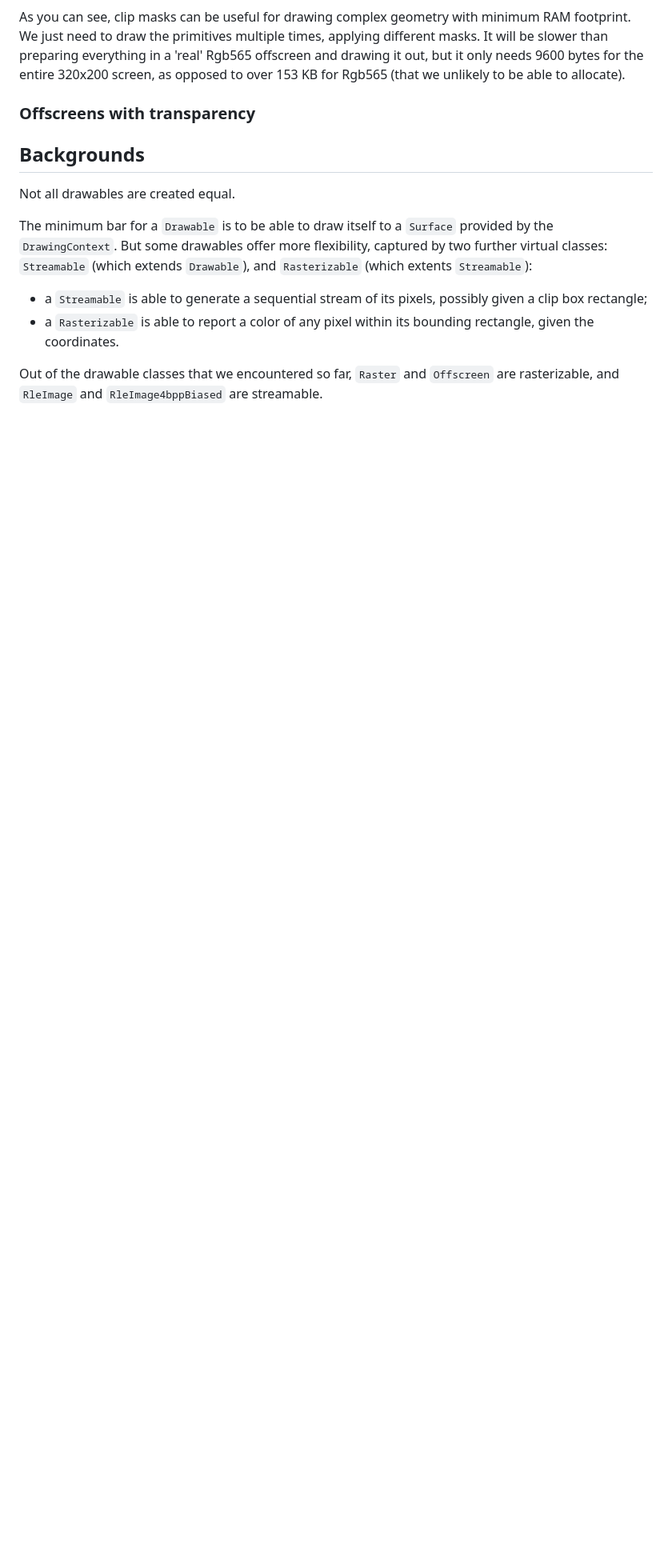
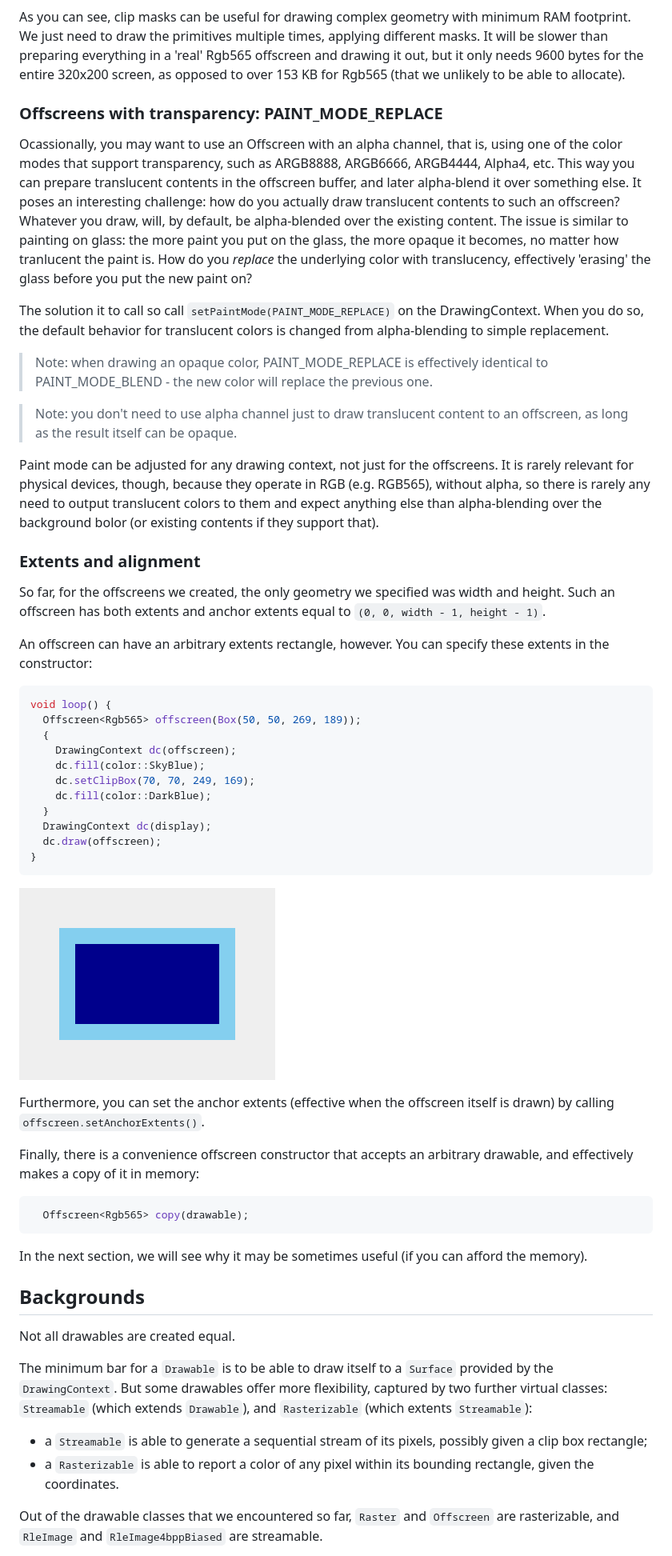
Before and after one commit to dejwk/roo_display, a Markdown page: README.md, the part around one of its changes. Shown at 80% size. Rendered like a GitHub page; pictures changed too: doc/images/img38.png (added); blank space fills up the shorter version.

````diff
--- a/README.md
+++ b/README.md
@@ -1577,7 +1577,49 @@ void loop() {
 
 As you can see, clip masks can be useful for drawing complex geometry with minimum RAM footprint. We just need to draw the primitives multiple times, applying different masks. It will be slower than preparing everything in a 'real' Rgb565 offscreen and drawing it out, but it only needs 9600 bytes for the entire 320x200 screen, as opposed to over 153 KB for Rgb565 (that we unlikely to be able to allocate).
 
-### Offscreens with transparency
+### Offscreens with transparency: PAINT_MODE_REPLACE
+
+Ocassionally, you may want to use an Offscreen with an alpha channel, that is, using one of the color modes that support transparency, such as ARGB8888, ARGB6666, ARGB4444, Alpha4, etc. This way you can prepare translucent contents in the offscreen buffer, and later alpha-blend it over something else. It poses an interesting challenge: how do you actually draw translucent contents to such an offscreen? Whatever you draw, will, by default, be alpha-blended over the existing content. The issue is similar to painting on glass: the more paint you put on the glass, the more opaque it becomes, no matter how tranlucent the paint is. How do you _replace_ the underlying color with translucency, effectively 'erasing' the glass before you put the new paint on?
+
+The solution it to call so call `setPaintMode(PAINT_MODE_REPLACE)` on the DrawingContext. When you do so, the default behavior for translucent colors is changed from alpha-blending to simple replacement.
+
+> Note: when drawing an opaque color, PAINT_MODE_REPLACE is effectively identical to PAINT_MODE_BLEND - the new color will replace the previous one.
+
+> Note: you don't need to use alpha channel just to draw translucent content to an offscreen, as long as the result itself can be opaque.
+
+Paint mode can be adjusted for any drawing context, not just for the offscreens. It is rarely relevant for physical devices, though, because they operate in RGB (e.g. RGB565), without alpha, so there is rarely any need to output translucent colors to them and expect anything else than alpha-blending over the background bolor (or existing contents if they support that).
+
+### Extents and alignment
+
+So far, for the offscreens we created, the only geometry we specified was width and height. Such an offscreen has both extents and anchor extents equal to `(0, 0, width - 1, height - 1)`.
+
+An offscreen can have an arbitrary extents rectangle, however. You can specify these extents in the constructor:
+
+```cpp
+void loop() {
+  Offscreen<Rgb565> offscreen(Box(50, 50, 269, 189));
+  {
+    DrawingContext dc(offscreen);
+    dc.fill(color::SkyBlue);
+    dc.setClipBox(70, 70, 249, 169);
+    dc.fill(color::DarkBlue);
+  }
+  DrawingContext dc(display);
+  dc.draw(offscreen);
+}
+```
+
+![img38](doc/images/img38.png)
+
+Furthermore, you can set the anchor extents (effective when the offscreen itself is drawn) by calling `offscreen.setAnchorExtents()`.
+
+Finally, there is a convenience offscreen constructor that accepts an arbitrary drawable, and effectively makes a copy of it in memory:
+
+```cpp
+  Offscreen<Rgb565> copy(drawable);
+```
+
+In the next section, we will see why it may be sometimes useful (if you can afford the memory).
 
 ## Backgrounds
 
````
Also changed, not shown: other parts of README.md (+71 -3 lines).
